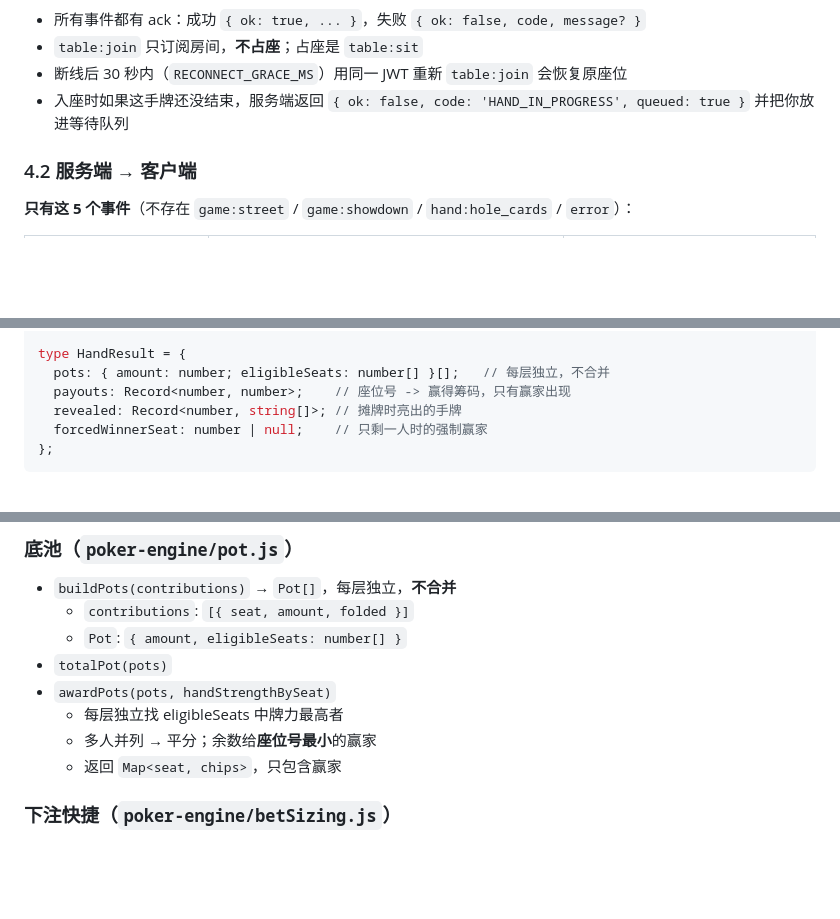
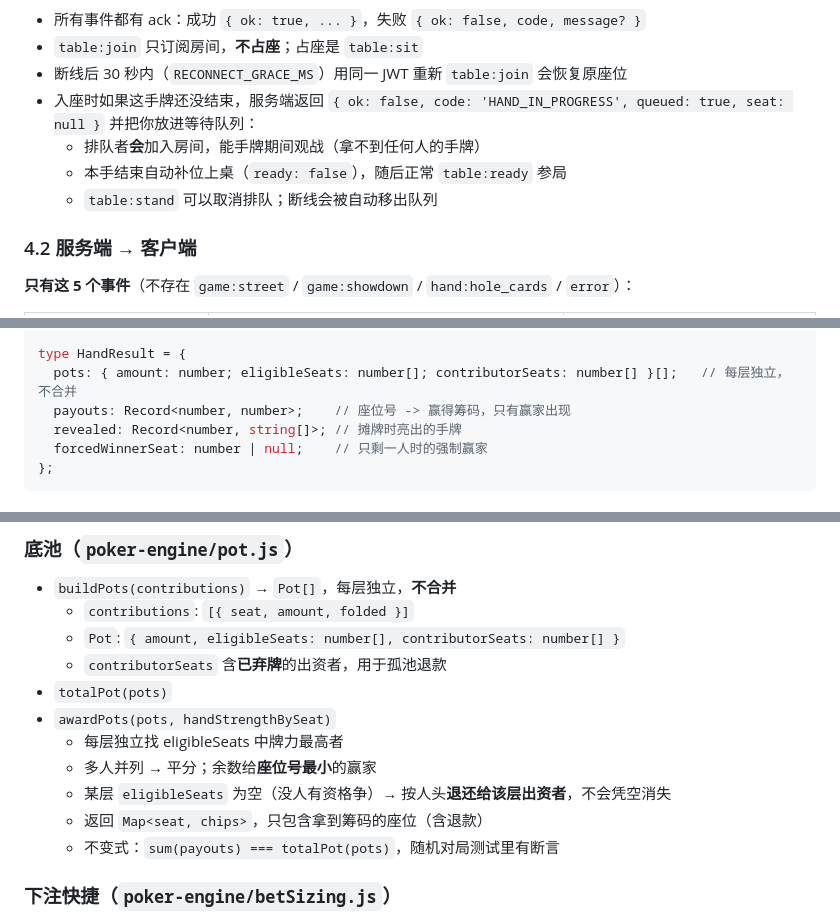
Before and after one commit to ShakeOrNot/2nkpoker, a Markdown page: docs/protocol.md, 3 parts joined by grey strips. GitHub-like rendering; blank space fills up the shorter version.

```diff
--- a/docs/protocol.md
+++ b/docs/protocol.md
@@ -89,7 +89,10 @@ type Action =
 - 所有事件都有 ack：成功 `{ ok: true, ... }`，失败 `{ ok: false, code, message? }`
 - `table:join` 只订阅房间，**不占座**；占座是 `table:sit`
 - 断线后 30 秒内（`RECONNECT_GRACE_MS`）用同一 JWT 重新 `table:join` 会恢复原座位
-- 入座时如果这手牌还没结束，服务端返回 `{ ok: false, code: 'HAND_IN_PROGRESS', queued: true }` 并把你放进等待队列
+- 入座时如果这手牌还没结束，服务端返回 `{ ok: false, code: 'HAND_IN_PROGRESS', queued: true, seat: null }` 并把你放进等待队列：
+  - 排队者**会**加入房间，能手牌期间观战（拿不到任何人的手牌）
+  - 本手结束自动补位上桌（`ready: false`），随后正常 `table:ready` 参局
+  - `table:stand` 可以取消排队；断线会被自动移出队列
 
 ### 4.2 服务端 → 客户端
 
@@ -160,7 +163,7 @@ type HandSnapshot = {
 };
 
 type HandResult = {
-  pots: { amount: number; eligibleSeats: number[] }[];   // 每层独立，不合并
+  pots: { amount: number; eligibleSeats: number[]; contributorSeats: number[] }[];   // 每层独立，不合并
   payouts: Record<number, number>;    // 座位号 -> 赢得筹码，只有赢家出现
   revealed: Record<number, string[]>; // 摊牌时亮出的手牌
   forcedWinnerSeat: number | null;    // 只剩一人时的强制赢家
@@ -238,12 +241,15 @@ type HandResult = {
 
 - `buildPots(contributions)` → `Pot[]`，每层独立，**不合并**
   - `contributions`: `[{ seat, amount, folded }]`
-  - `Pot`: `{ amount, eligibleSeats: number[] }`
+  - `Pot`: `{ amount, eligibleSeats: number[], contributorSeats: number[] }`
+  - `contributorSeats` 含**已弃牌**的出资者，用于孤池退款
 - `totalPot(pots)`
 - `awardPots(pots, handStrengthBySeat)`
   - 每层独立找 eligibleSeats 中牌力最高者
   - 多人并列 → 平分；余数给**座位号最小**的赢家
-  - 返回 `Map<seat, chips>`，只包含赢家
+  - 某层 `eligibleSeats` 为空（没人有资格争）→ 按人头**退还给该层出资者**，不会凭空消失
+  - 返回 `Map<seat, chips>`，只包含拿到筹码的座位（含退款）
+  - 不变式：`sum(payouts) === totalPot(pots)`，随机对局测试里有断言
 
 ### 下注快捷（`poker-engine/betSizing.js`）
 
```
Also changed, not shown: other parts of docs/protocol.md (+0 -2 lines), README.md (+1 -0 lines).
